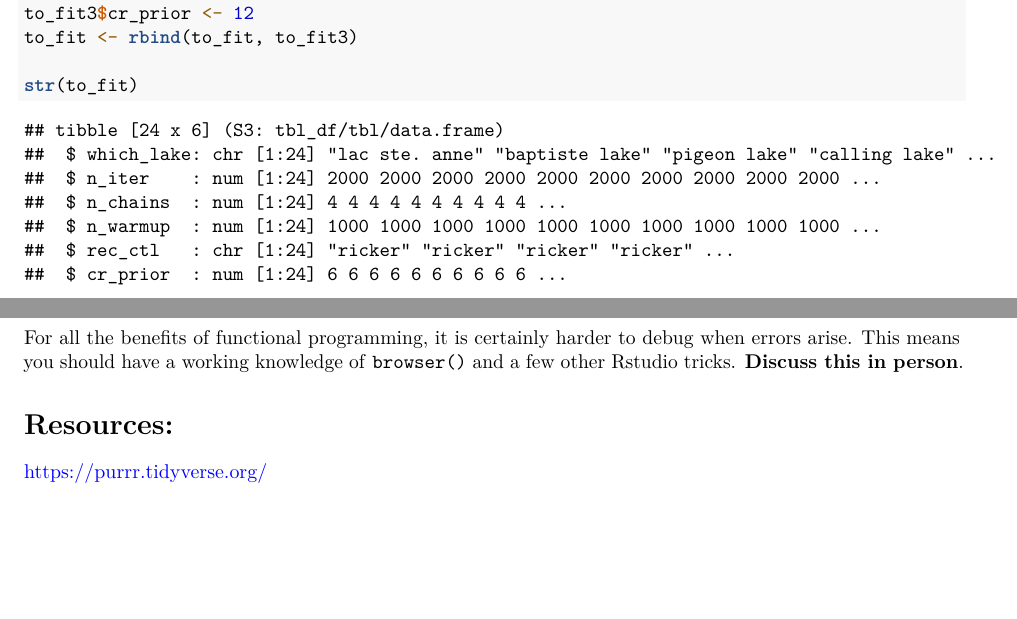
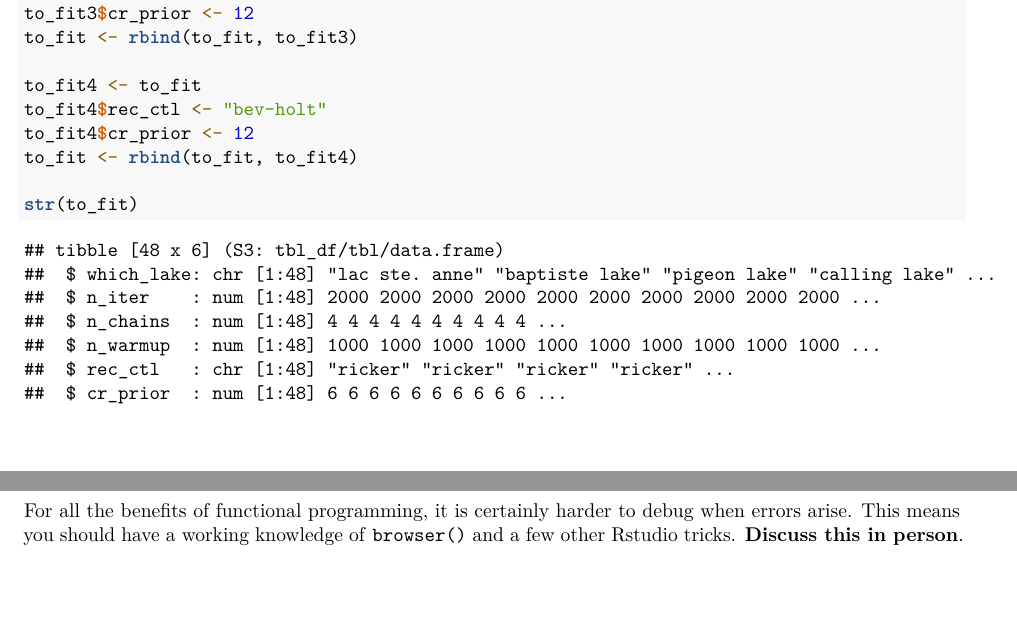
Before and after one commit to ChrisFishCahill/managing-irf-complexity, an R Markdown document (Rmd/running-BERTA-tutorial.Rmd): two parts of pages 12 and 13 of 14, joined at a grey line, cut so that both start at the same text, the shorter picture padded with empty space. Rendered offline with R 4.5, knitr and Pandoc, then LaTeX, with nearby package versions; code that draws random numbers runs with fixed seeds of ours.

Commit message:
andy fix to_fit4

````diff
--- a/Rmd/running-BERTA-tutorial.Rmd
+++ b/Rmd/running-BERTA-tutorial.Rmd
@@ -518,6 +518,11 @@ to_fit3 <- to_fit
 to_fit3$cr_prior <- 12
 to_fit <- rbind(to_fit, to_fit3)
 
+to_fit4 <- to_fit
+to_fit4$rec_ctl <- "bev-holt"
+to_fit4$cr_prior <- 12
+to_fit <- rbind(to_fit, to_fit4)
+
 str(to_fit)
 ```
 
````
Also changed, not shown: Rmd/running-BERTA-tutorial.pdf.
